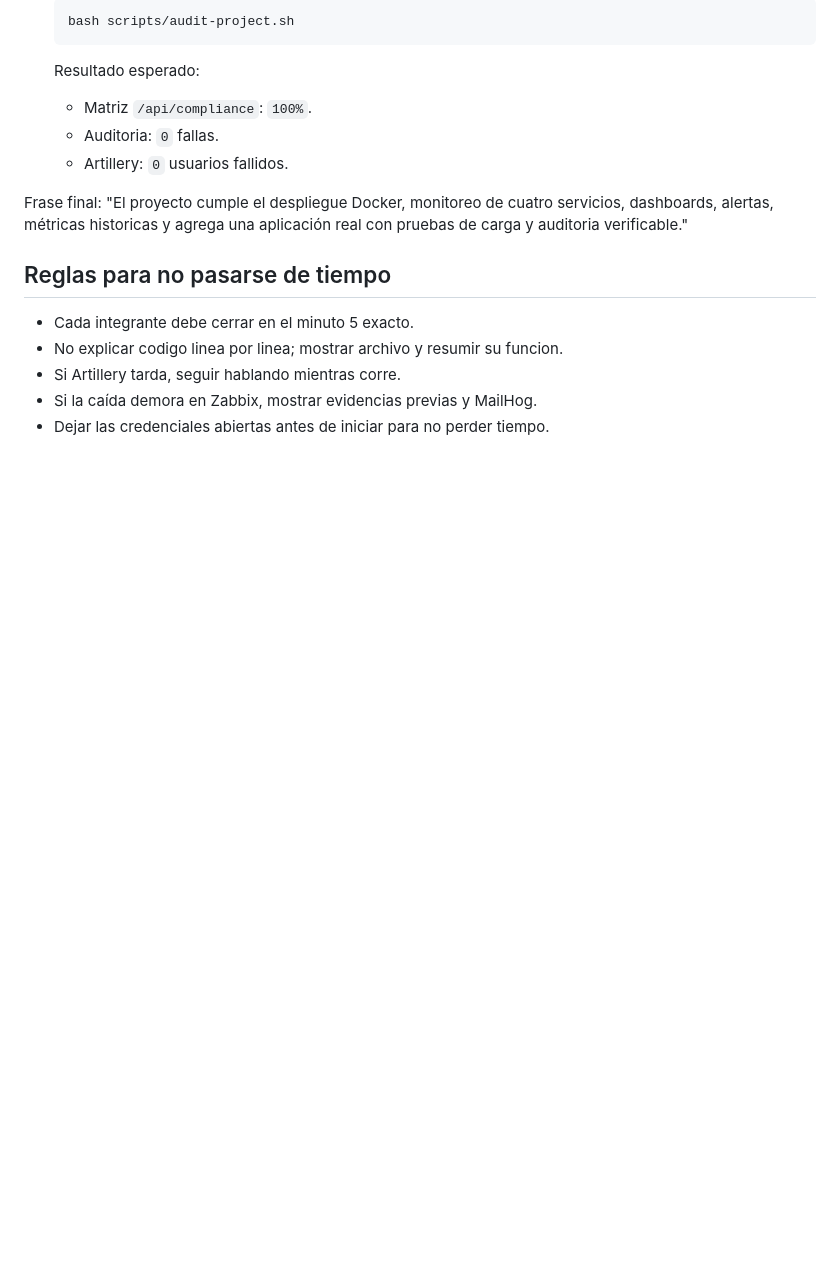
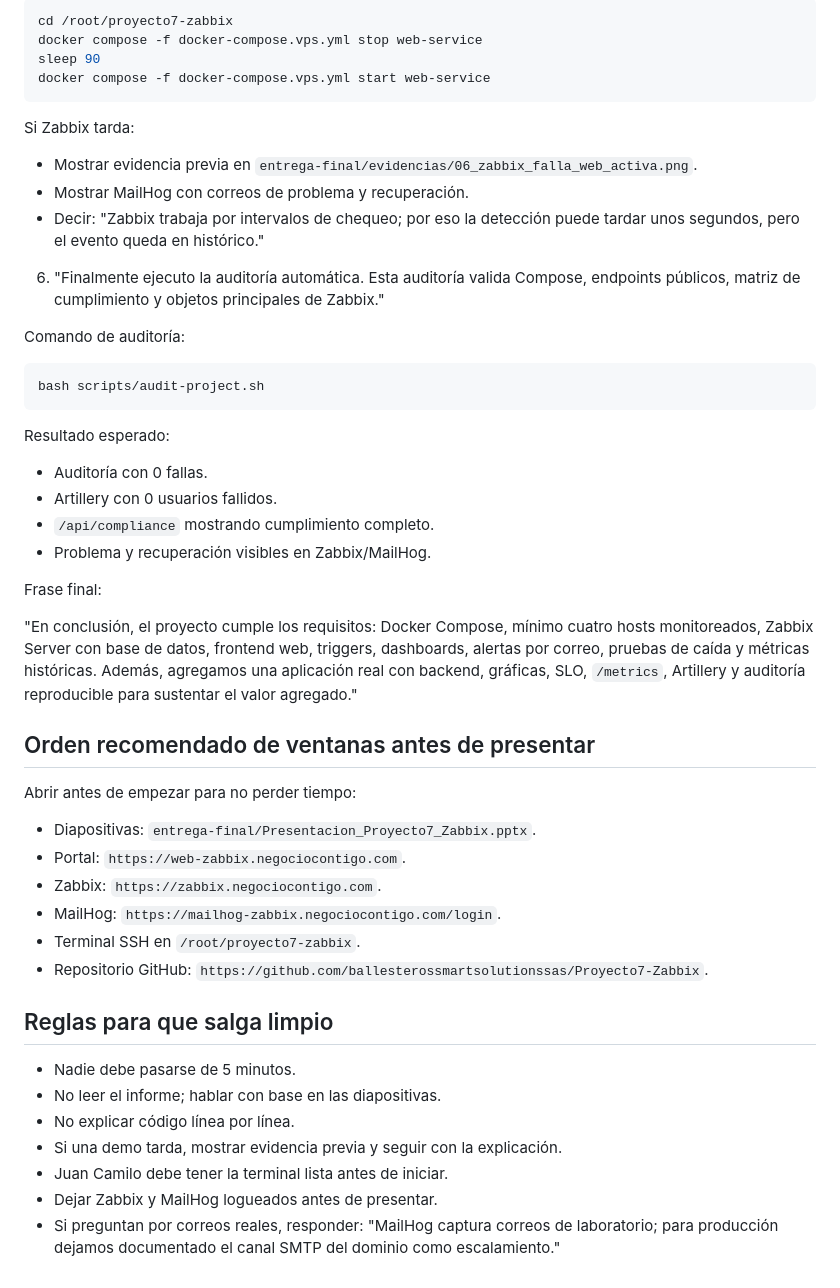
Before and after one commit to ballesterossmartsolutionssas/Proyecto7-Zabbix, a Markdown page: docs/GUION_SUSTENTACION_20_MIN.md, the part around one of its changes. GitHub-like rendering; blank space fills up the shorter version.

````diff
--- a/docs/GUION_SUSTENTACION_20_MIN.md
+++ b/docs/GUION_SUSTENTACION_20_MIN.md
@@ -142,19 +135,53 @@ Mensaje central: las pruebas demuestran que la solución funciona y que va mas a
 
-   ```bash
-   bash scripts/audit-project.sh
-   ```
+```bash
+cd /root/proyecto7-zabbix
+docker compose -f docker-compose.vps.yml stop web-service
+sleep 90
+docker compose -f docker-compose.vps.yml start web-service
+```
 
-   Resultado esperado:
-   - Matriz `/api/compliance`: `100%`.
-   - Auditoria: `0` fallas.
-   - Artillery: `0` usuarios fallidos.
+Si Zabbix tarda:
 
-Frase final: "El proyecto cumple el despliegue Docker, monitoreo de cuatro servicios, dashboards, alertas, métricas historicas y agrega una aplicación real con pruebas de carga y auditoria verificable."
+- Mostrar evidencia previa en `entrega-final/evidencias/06_zabbix_falla_web_activa.png`.
+- Mostrar MailHog con correos de problema y recuperación.
+- Decir: "Zabbix trabaja por intervalos de chequeo; por eso la detección puede tardar unos segundos, pero el evento queda en histórico."
 
-## Reglas para no pasarse de tiempo
+6. "Finalmente ejecuto la auditoría automática. Esta auditoría valida Compose, endpoints públicos, matriz de cumplimiento y objetos principales de Zabbix."
 
-- Cada integrante debe cerrar en el minuto 5 exacto.
-- No explicar codigo linea por linea; mostrar archivo y resumir su funcion.
-- Si Artillery tarda, seguir hablando mientras corre.
-- Si la caída demora en Zabbix, mostrar evidencias previas y MailHog.
-- Dejar las credenciales abiertas antes de iniciar para no perder tiempo.
+Comando de auditoría:
+
+```bash
+bash scripts/audit-project.sh
+```
+
+Resultado esperado:
+
+- Auditoría con 0 fallas.
+- Artillery con 0 usuarios fallidos.
+- `/api/compliance` mostrando cumplimiento completo.
+- Problema y recuperación visibles en Zabbix/MailHog.
+
+Frase final:
+
+"En conclusión, el proyecto cumple los requisitos: Docker Compose, mínimo cuatro hosts monitoreados, Zabbix Server con base de datos, frontend web, triggers, dashboards, alertas por correo, pruebas de caída y métricas históricas. Además, agregamos una aplicación real con backend, gráficas, SLO, `/metrics`, Artillery y auditoría reproducible para sustentar el valor agregado."
+
+## Orden recomendado de ventanas antes de presentar
+
+Abrir antes de empezar para no perder tiempo:
+
+- Diapositivas: `entrega-final/Presentacion_Proyecto7_Zabbix.pptx`.
+- Portal: `https://web-zabbix.negociocontigo.com`.
+- Zabbix: `https://zabbix.negociocontigo.com`.
+- MailHog: `https://mailhog-zabbix.negociocontigo.com/login`.
+- Terminal SSH en `/root/proyecto7-zabbix`.
+- Repositorio GitHub: `https://github.com/ballesterossmartsolutionssas/Proyecto7-Zabbix`.
+
+## Reglas para que salga limpio
+
+- Nadie debe pasarse de 5 minutos.
+- No leer el informe; hablar con base en las diapositivas.
+- No explicar código línea por línea.
+- Si una demo tarda, mostrar evidencia previa y seguir con la explicación.
+- Juan Camilo debe tener la terminal lista antes de iniciar.
+- Dejar Zabbix y MailHog logueados antes de presentar.
+- Si preguntan por correos reales, responder: "MailHog captura correos de laboratorio; para producción dejamos documentado el canal SMTP del dominio como escalamiento."
````
Also changed, not shown: other parts of docs/GUION_SUSTENTACION_20_MIN.md (+93 -100 lines), docs/PRESENTACION.md (+61 -59 lines).
